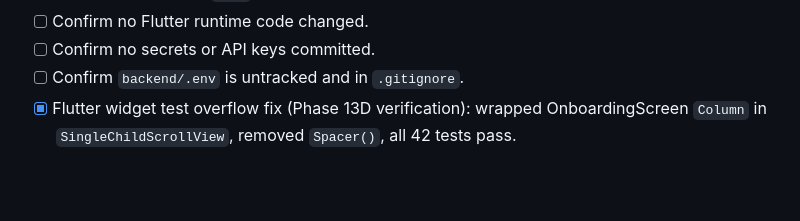
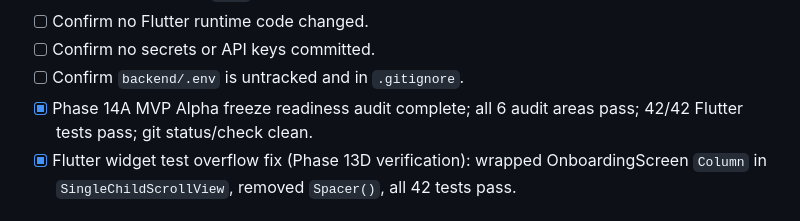
Before and after one commit to AllengWong-droid/ai-food-passport, a Markdown page: TESTING_CHECKLIST.md, the part around the change. GitHub-like rendering; blank space fills up the shorter version.

```diff
--- a/TESTING_CHECKLIST.md
+++ b/TESTING_CHECKLIST.md
@@ -575,6 +575,7 @@ Invoke-RestMethod `
 - [ ] Confirm no Flutter runtime code changed.
 - [ ] Confirm no secrets or API keys committed.
 - [ ] Confirm `backend/.env` is untracked and in `.gitignore`.
+- [x] Phase 14A MVP Alpha freeze readiness audit complete; all 6 audit areas pass; 42/42 Flutter tests pass; git status/check clean.
 - [x] Flutter widget test overflow fix (Phase 13D verification): wrapped OnboardingScreen `Column` in `SingleChildScrollView`, removed `Spacer()`, all 42 tests pass.
 
 ## Known Environment Issues
```
Also changed, not shown: PHASE_14A_AUDIT_REPORT.md (added, +61 -0 lines), ROADMAP.md (+2 -0 lines).
